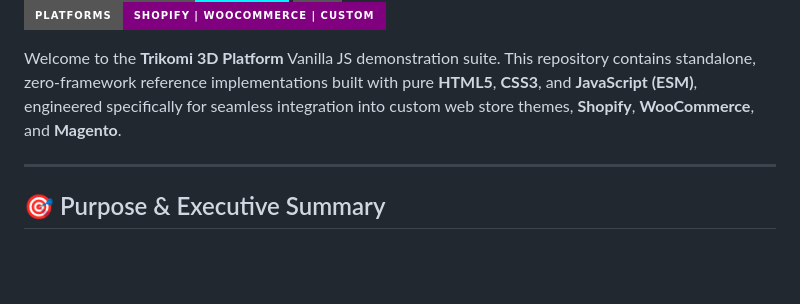
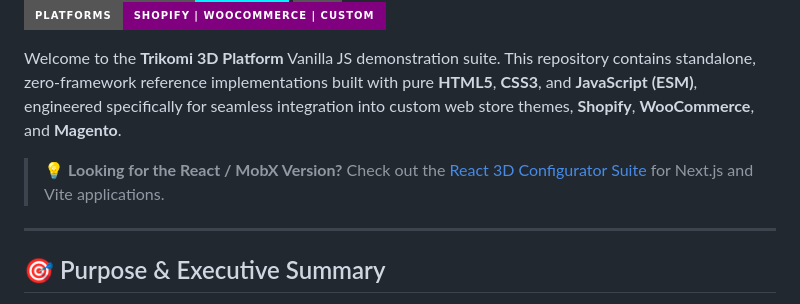
Before and after one commit to victorshell-3d/trikomi-vanilla-demo, a Markdown page: README.md, the part around one of its changes. Rendered like a GitHub page; badges without logos; blank space fills up the shorter version.

Commit message:
docs: add Trikomi logo banner and cross-reference link to React demo suite

```diff
--- a/README.md
+++ b/README.md
@@ -5,6 +9,8 @@
 [![Platforms](https://img.shields.io/badge/Platforms-Shopify_|_WooCommerce_|_Custom-purple?style=for-the-badge)](https://victorshell.com)
 
 Welcome to the **Trikomi 3D Platform** Vanilla JS demonstration suite. This repository contains standalone, zero-framework reference implementations built with pure **HTML5**, **CSS3**, and **JavaScript (ESM)**, engineered specifically for seamless integration into custom web store themes, **Shopify**, **WooCommerce**, and **Magento**.
+
+> 💡 **Looking for the React / MobX Version?** Check out the [React 3D Configurator Suite](https://github.com/victorshell-3d/3dviewer-demo) for Next.js and Vite applications.
 
 ---
 
```
Also changed, not shown: other parts of README.md (+4 -0 lines).
